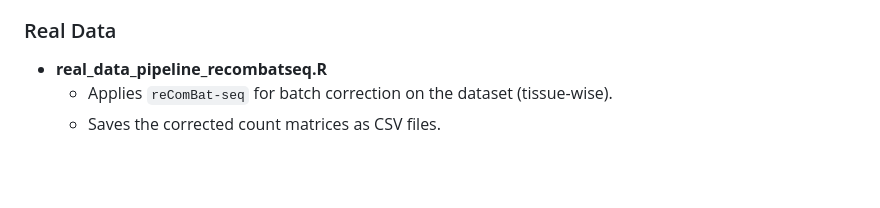
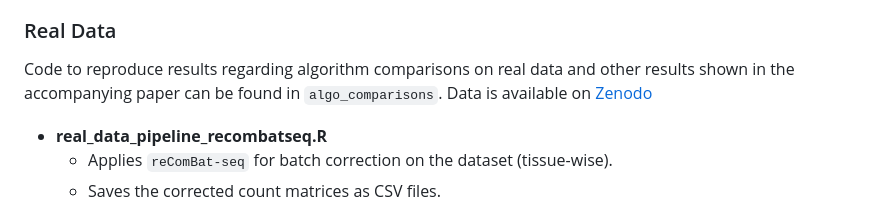
Before and after one commit to jas-st/reComBatseq_Studies, a Markdown page: README.md, the part around the change. Drawn GitHub-style; blank space fills up the shorter version.

Commit message:
add code description

```diff
--- a/README.md
+++ b/README.md
@@ -76,6 +76,7 @@ Summary of the pipelines and experiments associated with `reComBat-seq`
     + Precision/LDA/Time are illustrated in **batch_plot.png**, TPR/FPR in **batch_plot_2.png**.
 
 ### Real Data
+Code to reproduce results regarding algorithm comparisons on real data and other results shown in the accompanying paper can be found in `algo_comparisons`. Data is available on [Zenodo](https://doi.org/10.5281/zenodo.19736515)
 
 + **real_data_pipeline_recombatseq.R**
     + Applies `reComBat-seq` for batch correction on the dataset (tissue-wise).
```
